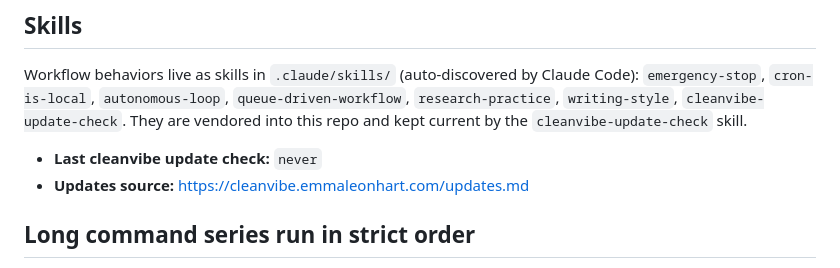
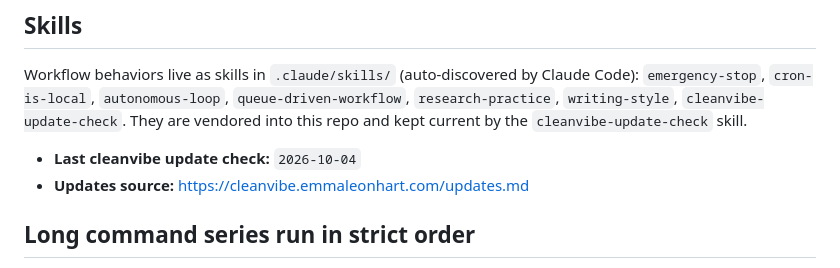
Before and after one commit to EmmaLeonhart/sovgrid-website, a Markdown page: CLAUDE.md, the part around the change. Rendered like a GitHub page.

Commit message:
Record cleanvibe update check: already on v2.0.3, no skills changed
Co-Authored-By: Claude Opus 5.5 <noreply@anthropic.com>
Claude-Session: https://claude.ai/code/session_017gEdyDZ1r9e9Wfptr2QL28

```diff
--- a/CLAUDE.md
+++ b/CLAUDE.md
@@ -208,7 +208,7 @@ Workflow behaviors live as skills in `.claude/skills/` (auto-discovered by Claud
 `research-practice`, `writing-style`, `cleanvibe-update-check`. They are vendored into this repo and kept
 current by the `cleanvibe-update-check` skill.
 
-- **Last cleanvibe update check:** `never`
+- **Last cleanvibe update check:** `2026-10-04`
 - **Updates source:** <https://cleanvibe.emmaleonhart.com/updates.md>
 
 ## Long command series run in strict order
```
